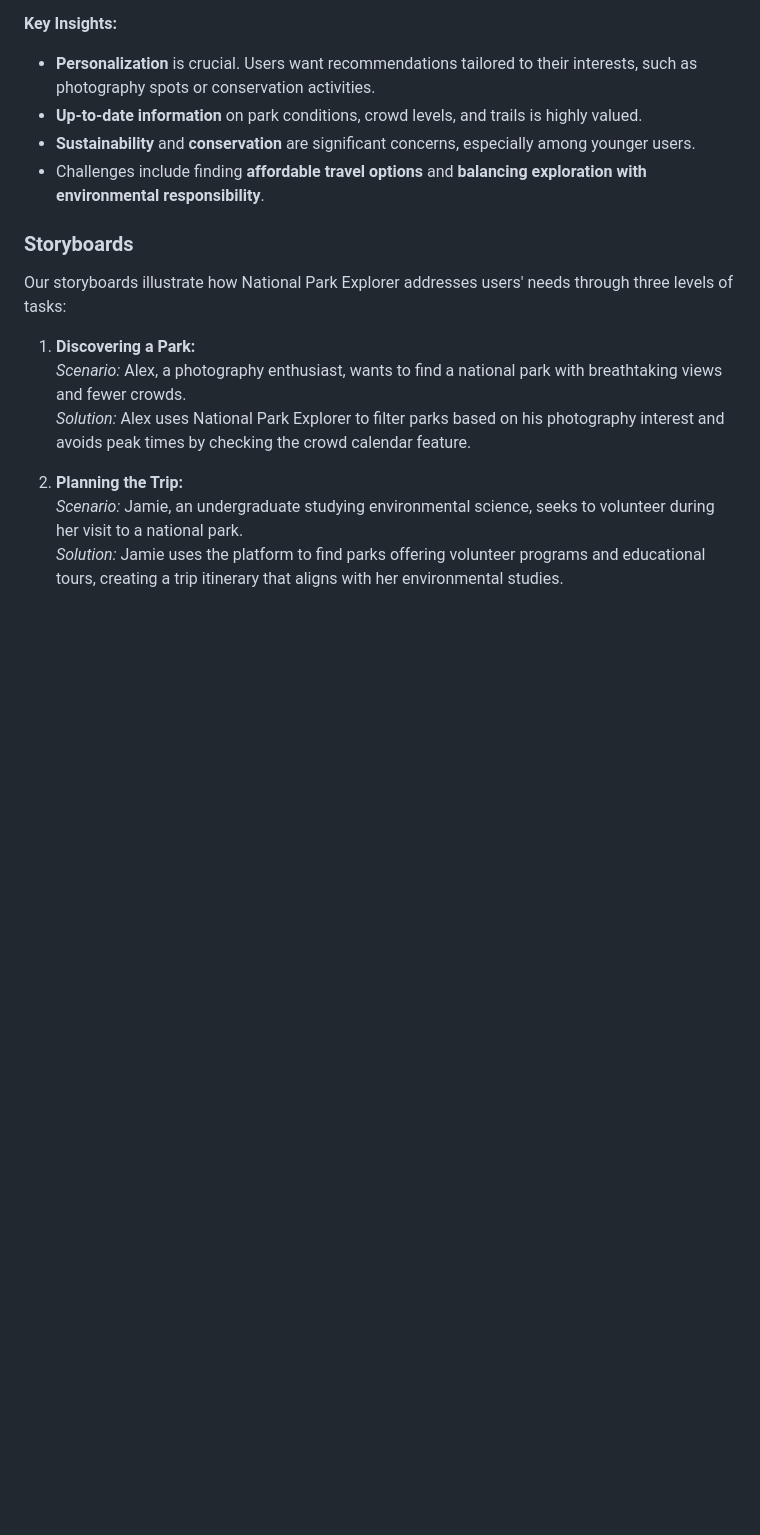
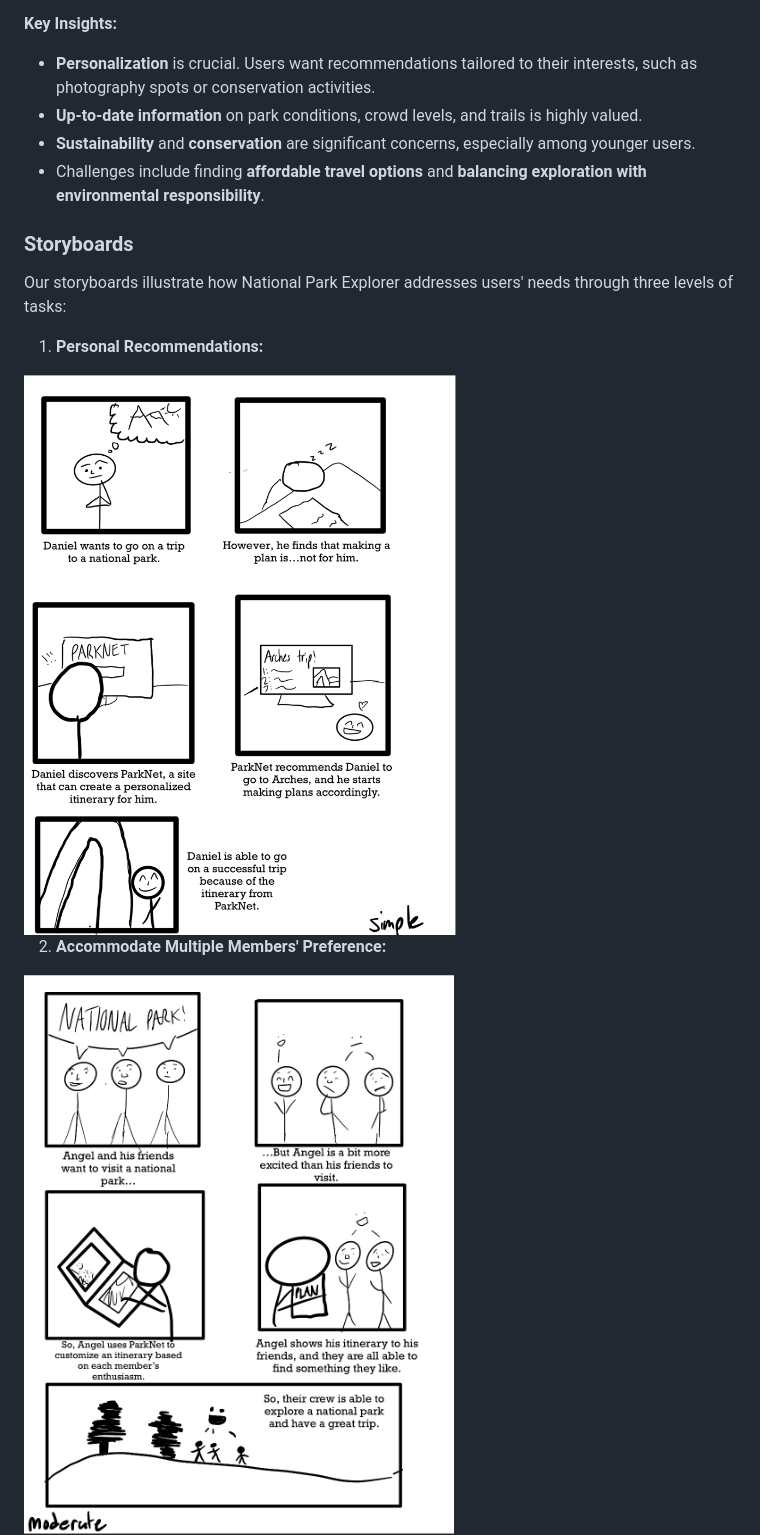
Before and after one commit to saferi1023/parkNet, a Markdown page: README.md, the part around the change printed below. Drawn GitHub-style; blank space fills up the shorter version.

```diff
--- a/README.md
+++ b/README.md
@@ -75,11 +75,9 @@ In summary, the research underscores the necessity for a travel planning solutio
 ### Storyboards
 Our storyboards illustrate how National Park Explorer addresses users' needs through three levels of tasks:
 
-1. **Discovering a Park:**
-   *Scenario:* Alex, a photography enthusiast, wants to find a national park with breathtaking views and fewer crowds.
-   *Solution:* Alex uses National Park Explorer to filter parks based on his photography interest and avoids peak times by checking the crowd calendar feature.
+1. **Personal Recommendations:**
+<img src="./stroryboard1.png" width="1200">
 
-2. **Planning the Trip:**
-   *Scenario:* Jamie, an undergraduate studying environmental science, seeks to volunteer during her visit to a national park.
-   *Solution:* Jamie uses the platform to find parks offering volunteer programs and educational tours, creating a trip itinerary that aligns with her environmental studies.
+2. **Accommodate Multiple Members' Preference:**
+<img src="./storyboard2.png" width="1200">
 
```
Also changed, not shown: other parts of README.md (+8 -5 lines).
